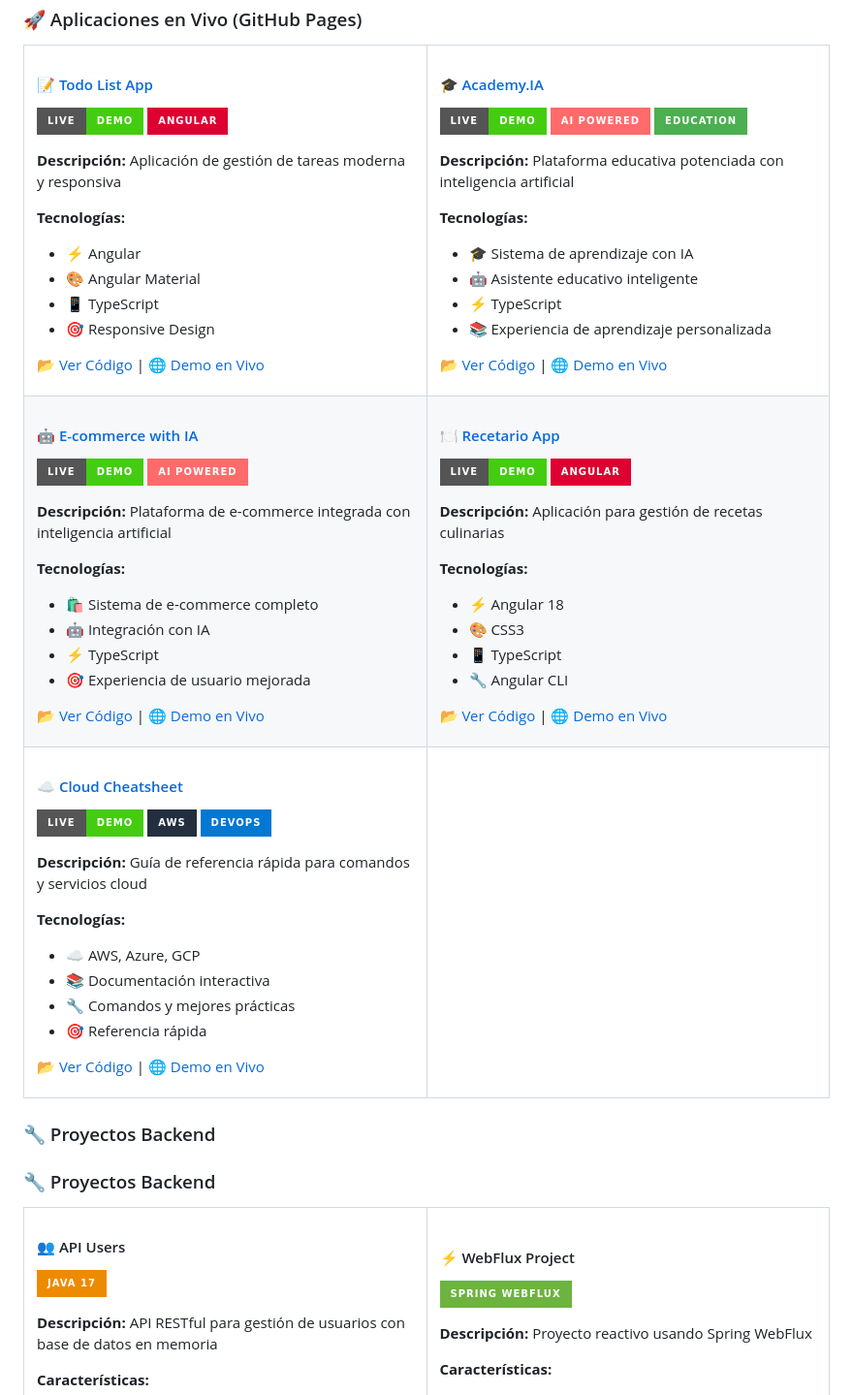
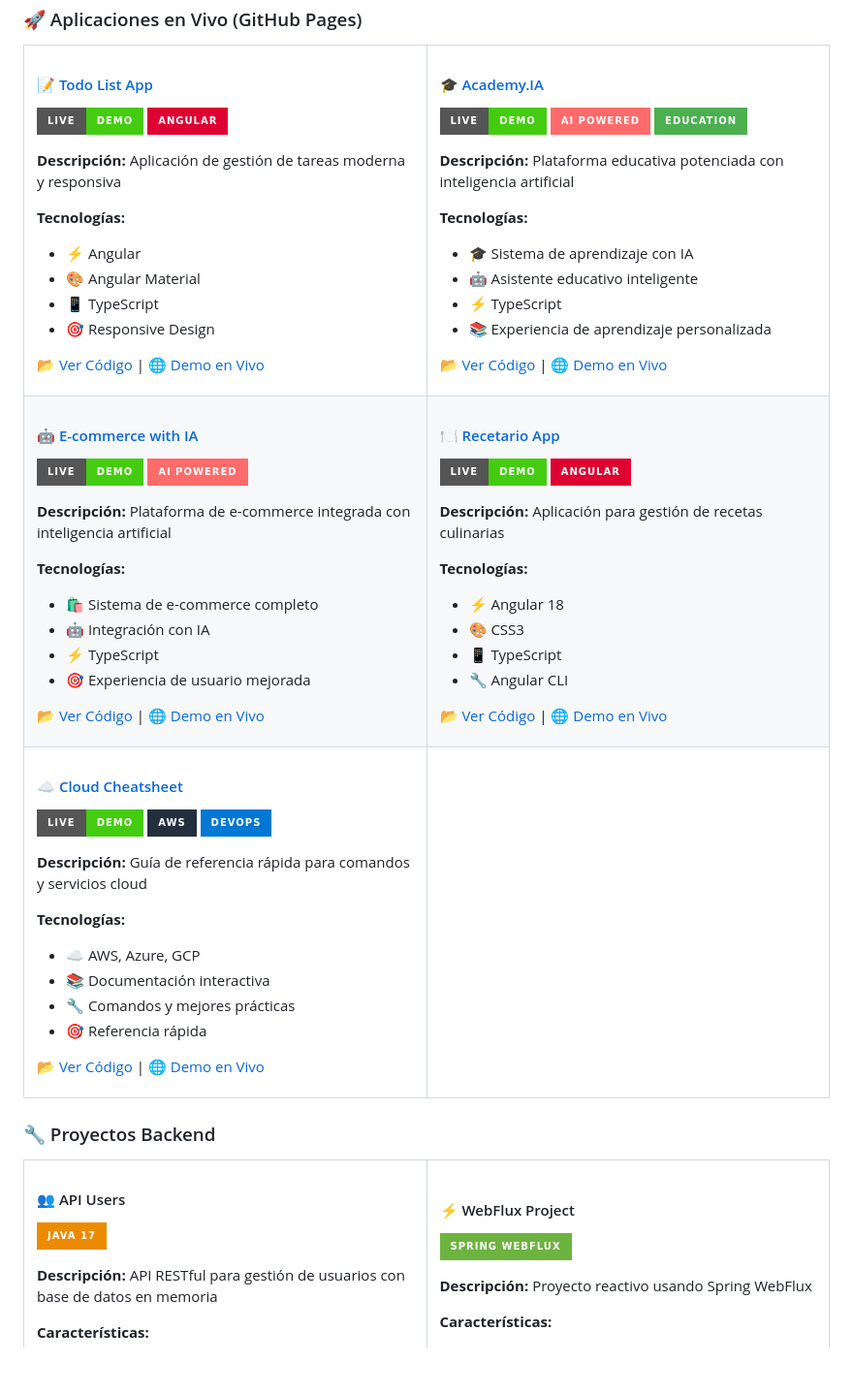
Before and after one commit to YamiCueto/YamiCueto, a Markdown page: README.md, the part around one of its changes. Shown at 97% size. GitHub-like rendering; badges without logos; blank space fills up the shorter version.

```diff
--- a/README.md
+++ b/README.md
@@ -86,12 +86,14 @@ const yamiCueto: Developer = {
 <td width="50%">
 
 #### 📝 [Todo List App](https://yamicueto.github.io/todo-list-app/)
+
 ![Todo App](https://img.shields.io/badge/Live-Demo-success?style=for-the-badge&logo=github&logoColor=white)
 ![Angular](https://img.shields.io/badge/Angular-DD0031?style=for-the-badge&logo=angular&logoColor=white)
 
 **Descripción:** Aplicación de gestión de tareas moderna y responsiva
 
 **Tecnologías:**
+
 - ⚡ Angular
 - 🎨 Angular Material
 - 📱 TypeScript
@@ -103,6 +105,7 @@ const yamiCueto: Developer = {
 <td width="50%">
 
 #### 🎓 [Academy.IA](https://yamicueto.github.io/academy.ia/)
+
 ![Academy](https://img.shields.io/badge/Live-Demo-success?style=for-the-badge&logo=github&logoColor=white)
 ![AI](https://img.shields.io/badge/AI_Powered-FF6B6B?style=for-the-badge&logo=openai&logoColor=white)
 ![Education](https://img.shields.io/badge/Education-4CAF50?style=for-the-badge&logo=google-scholar&logoColor=white)
@@ -110,6 +113,7 @@ const yamiCueto: Developer = {
 **Descripción:** Plataforma educativa potenciada con inteligencia artificial
 
 **Tecnologías:**
+
 - 🎓 Sistema de aprendizaje con IA
 - 🤖 Asistente educativo inteligente
 - ⚡ TypeScript
@@ -123,12 +127,14 @@ const yamiCueto: Developer = {
 <td width="50%">
 
 #### 🤖 [E-commerce with IA](https://yamicueto.github.io/e-commerce-with-ia/)
+
 ![AI Commerce](https://img.shields.io/badge/Live-Demo-success?style=for-the-badge&logo=github&logoColor=white)
 ![AI](https://img.shields.io/badge/AI_Powered-FF6B6B?style=for-the-badge&logo=openai&logoColor=white)
 
 **Descripción:** Plataforma de e-commerce integrada con inteligencia artificial
 
 **Tecnologías:**
+
 - 🛍️ Sistema de e-commerce completo
 - 🤖 Integración con IA
 - ⚡ TypeScript
@@ -140,12 +146,14 @@ const yamiCueto: Developer = {
 <td width="50%">
 
 #### 🍽️ [Recetario App](https://yamicueto.github.io/recetario-app/)
+
 ![Recetario](https://img.shields.io/badge/Live-Demo-success?style=for-the-badge&logo=github&logoColor=white)
 ![Angular](https://img.shields.io/badge/Angular-DD0031?style=for-the-badge&logo=angular&logoColor=white)
 
 **Descripción:** Aplicación para gestión de recetas culinarias
 
 **Tecnologías:**
+
 - ⚡ Angular 18
 - 🎨 CSS3
 - 📱 TypeScript
@@ -159,6 +167,7 @@ const yamiCueto: Developer = {
 <td width="50%">
 
 #### ☁️ [Cloud Cheatsheet](https://yamicueto.github.io/cloud-cheatsheet/)
+
 ![Cloud](https://img.shields.io/badge/Live-Demo-success?style=for-the-badge&logo=github&logoColor=white)
 ![AWS](https://img.shields.io/badge/AWS-232F3E?style=for-the-badge&logo=amazon-aws&logoColor=white)
 ![DevOps](https://img.shields.io/badge/DevOps-0078D4?style=for-the-badge&logo=azure-devops&logoColor=white)
@@ -166,6 +175,7 @@ const yamiCueto: Developer = {
 **Descripción:** Guía de referencia rápida para comandos y servicios cloud
 
 **Tecnologías:**
+
 - ☁️ AWS, Azure, GCP
 - 📚 Documentación interactiva
 - 🔧 Comandos y mejores prácticas
@@ -181,18 +191,19 @@ const yamiCueto: Developer = {
 <!-- markdownlint-enable MD033 -->
 
 ### 🔧 Proyectos Backend
-### 🔧 Proyectos Backend
 
 <table>
 <tr>
 <td width="50%">
 
 #### 👥 API Users
+
 ![Java](https://img.shields.io/badge/Java_17-ED8B00?style=for-the-badge&logo=java&logoColor=white)
 
 **Descripción:** API RESTful para gestión de usuarios con base de datos en memoria
 
 **Características:**
+
 - ☕ Java 17
 - 🚀 Spring Boot
 - 💾 Base de datos H2
@@ -204,11 +215,13 @@ const yamiCueto: Developer = {
 <td width="50%">
 
 #### ⚡ WebFlux Project
+
 ![Spring](https://img.shields.io/badge/Spring_WebFlux-6DB33F?style=for-the-badge&logo=spring&logoColor=white)
 
 **Descripción:** Proyecto reactivo usando Spring WebFlux
 
 **Características:**
+
 - ☕ Java
 - ⚡ Spring WebFlux
 - 🔄 Programación Reactiva
```
Also changed, not shown: other parts of README.md (+1 -2 lines).
